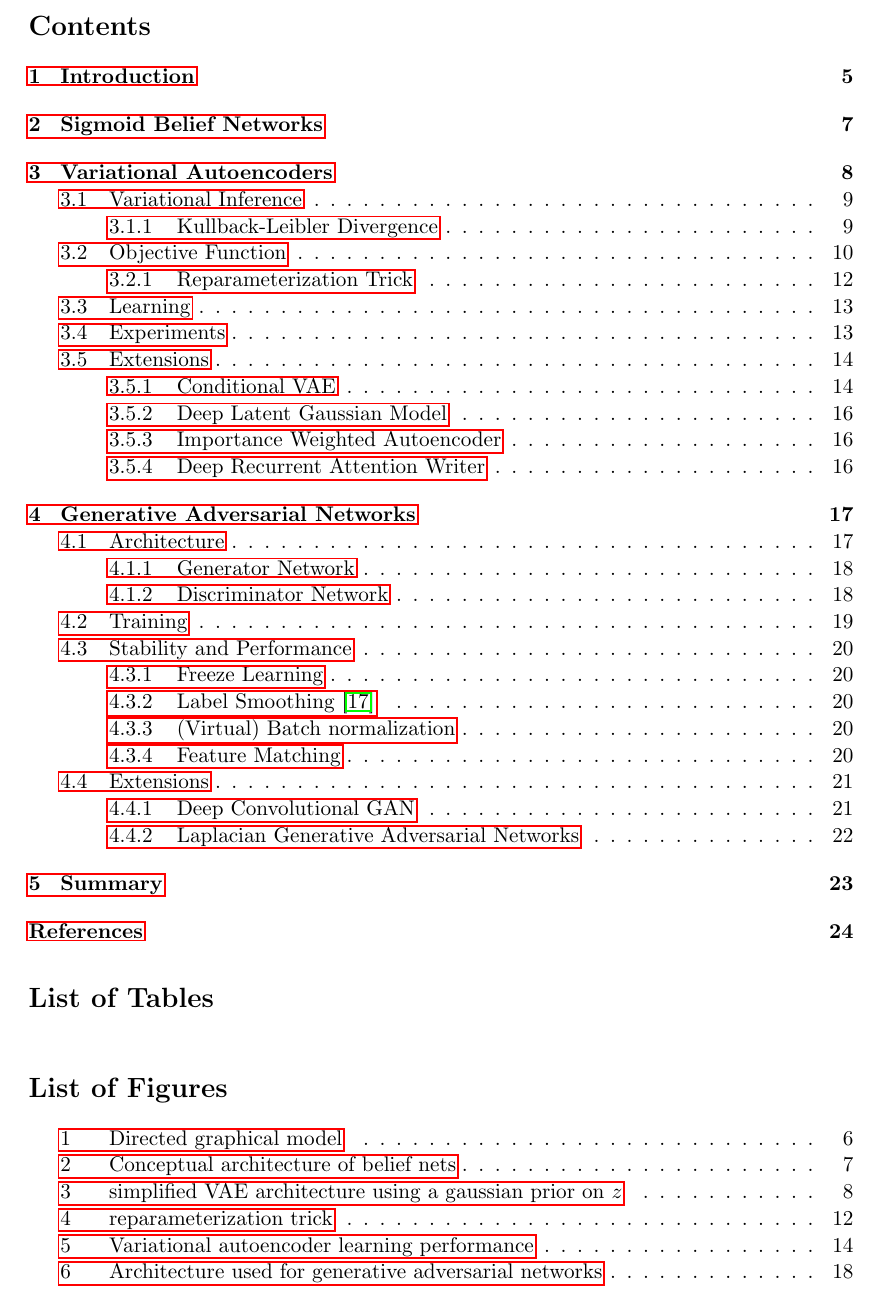
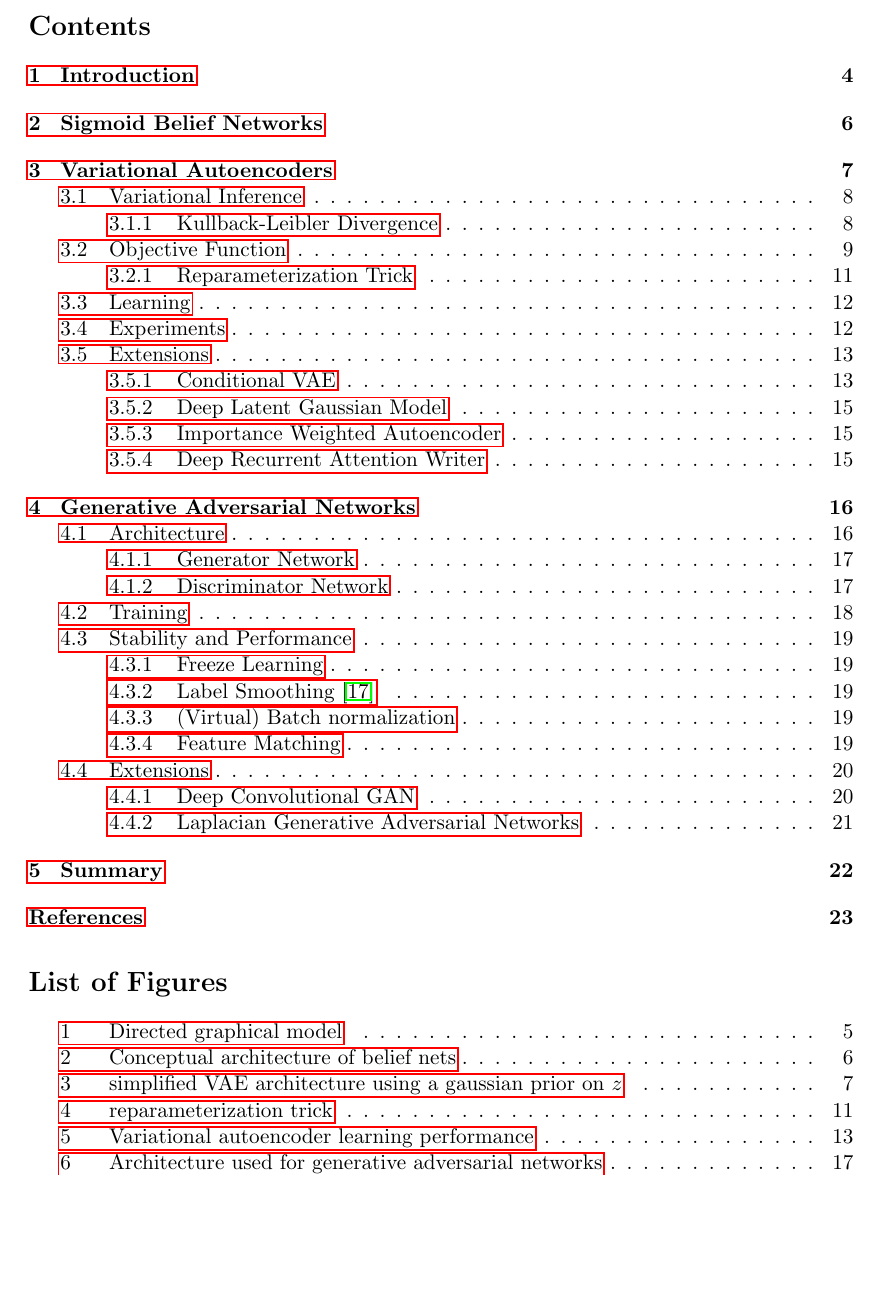
Before and after one commit to Spotlight0xff/deeplearning-seminar, a LaTeX paper (paper/paper.tex): part of page 3 of 25 before the commit and part of page 3 of 24 after it, cut so that both start at the same text, the shorter picture padded with empty space. Compiled offline with pdfLaTeX.

Commit message:
removed list of tables

```diff
--- a/paper/paper.tex
+++ b/paper/paper.tex
@@ -129,9 +129,6 @@
 % contents
 \pagestyle{headings}
 \tableofcontents
-\listoftables
 \listoffigures
-%\newpage
-%\pagestyle{empty}
-%\
+
 \newpage
```
Also changed, not shown: paper/paper.tex (1 more changed lines).
